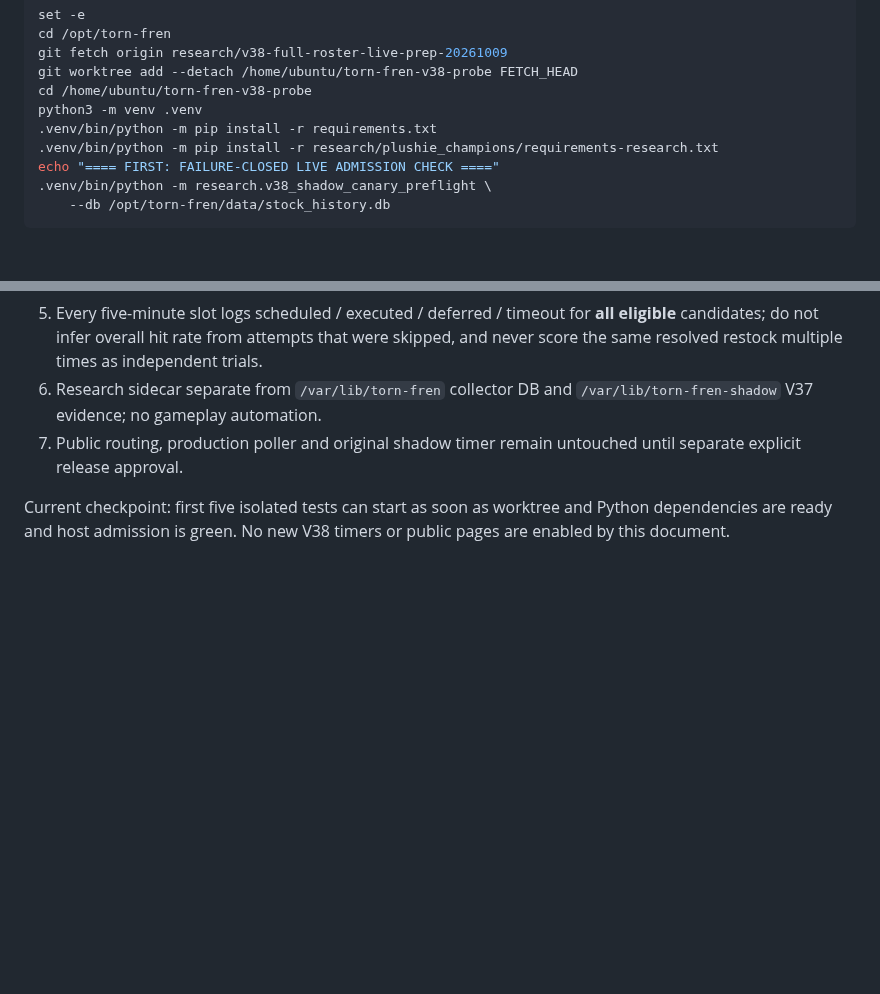
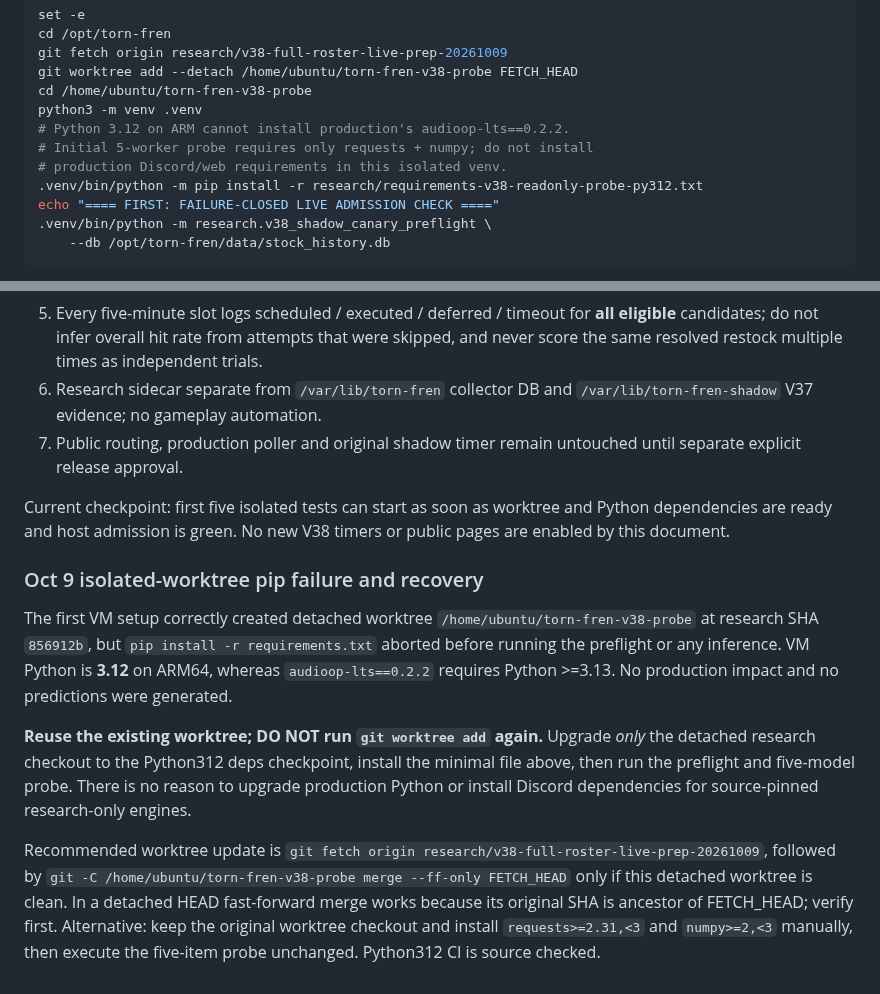
Before and after one commit to fungjkTorn/torn-fren, a Markdown page: docs/v38_flower_plushie_shadow_rollout_2026-10-09.md, 2 parts joined by grey strips. Rendered like a GitHub page; blank space fills up the shorter version.

Commit message:
docs(v38): recover failed Python 3.12 ARM install using minimal probe venv and existing worktree

```diff
--- a/docs/v38_flower_plushie_shadow_rollout_2026-10-09.md
+++ b/docs/v38_flower_plushie_shadow_rollout_2026-10-09.md
@@ -80,8 +80,10 @@ git fetch origin research/v38-full-roster-live-prep-20261009
 git worktree add --detach /home/ubuntu/torn-fren-v38-probe FETCH_HEAD
 cd /home/ubuntu/torn-fren-v38-probe
 python3 -m venv .venv
-.venv/bin/python -m pip install -r requirements.txt
-.venv/bin/python -m pip install -r research/plushie_champions/requirements-research.txt
+# Python 3.12 on ARM cannot install production's audioop-lts==0.2.2.
+# Initial 5-worker probe requires only requests + numpy; do not install
+# production Discord/web requirements in this isolated venv.
+.venv/bin/python -m pip install -r research/requirements-v38-readonly-probe-py312.txt
 echo "==== FIRST: FAILURE-CLOSED LIVE ADMISSION CHECK ===="
 .venv/bin/python -m research.v38_shadow_canary_preflight \
     --db /opt/torn-fren/data/stock_history.db
@@ -131,3 +133,27 @@ in the preflight; benchmark reads stock in mode=ro.
 Current checkpoint: first five isolated tests can start as soon as
 worktree and Python dependencies are ready and host admission is green.
 No new V38 timers or public pages are enabled by this document.
+
+### Oct 9 isolated-worktree pip failure and recovery
+
+The first VM setup correctly created detached worktree
+`/home/ubuntu/torn-fren-v38-probe` at research SHA `856912b`,
+but `pip install -r requirements.txt` aborted before running the
+preflight or any inference. VM Python is **3.12** on ARM64, whereas
+`audioop-lts==0.2.2` requires Python >=3.13. No production impact and
+no predictions were generated.
+
+**Reuse the existing worktree; DO NOT run `git worktree add` again.**
+Upgrade *only* the detached research checkout to the Python312 deps
+checkpoint, install the minimal file above, then run the preflight and
+five-model probe. There is no reason to upgrade production Python or
+install Discord dependencies for source-pinned research-only engines.
+
+Recommended worktree update is `git fetch origin
+research/v38-full-roster-live-prep-20261009`, followed by
+`git -C /home/ubuntu/torn-fren-v38-probe merge --ff-only FETCH_HEAD`
+only if this detached worktree is clean. In a detached HEAD fast-forward
+merge works because its original SHA is ancestor of FETCH_HEAD; verify
+first. Alternative: keep the original worktree checkout and install
+`requests>=2.31,<3` and `numpy>=2,<3` manually, then execute the
+five-item probe unchanged. Python312 CI is source checked.
```
